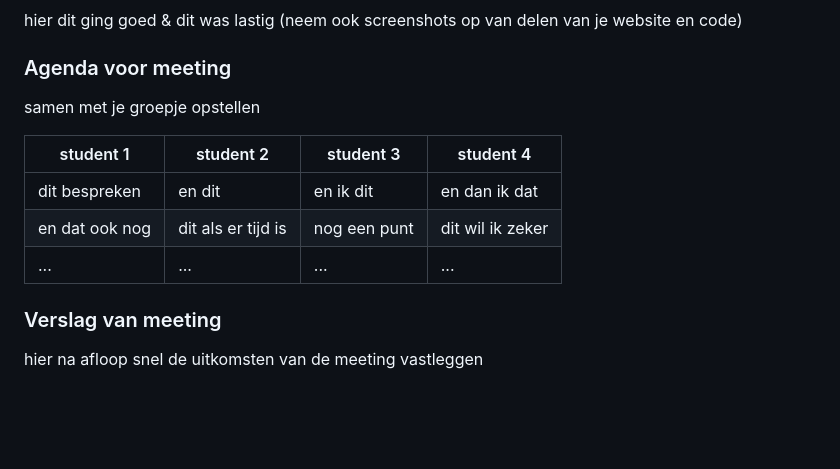
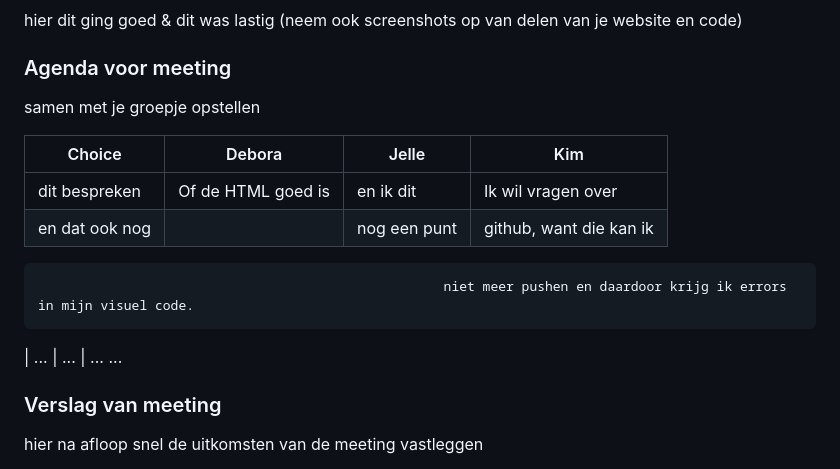
Before and after one commit to Kimbras/basiswebsite, a Markdown page: README.md, the part around the change. GitHub-like rendering; folded sections open; blank space fills up the shorter version.

```diff
--- a/README.md
+++ b/README.md
@@ -109,11 +109,12 @@ WCAG checklist
   ### Agenda voor meeting
   samen met je groepje opstellen
 
-  | student 1      | student 2          | student 3    | student 4        |
+  | Choice         | Debora             | Jelle        | Kim              |
   | ---            | ---                | ---          | ---              |
-  | dit bespreken  | en dit             | en ik dit    | en dan ik dat    |
-  | en dat ook nog | dit als er tijd is | nog een punt | dit wil ik zeker |
-  | ...            | ...                | ...          | ...              |
+  | dit bespreken  | Of de HTML goed is | en ik dit    | Ik wil vragen over
+  | en dat ook nog |                    | nog een punt | github, want die kan ik
+                                                        niet meer pushen en daardoor krijg ik errors in mijn visuel code.
+  | ...            | ...                | ...           ...
 
 
   ### Verslag van meeting
```
